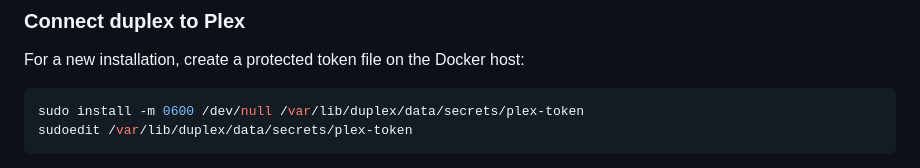
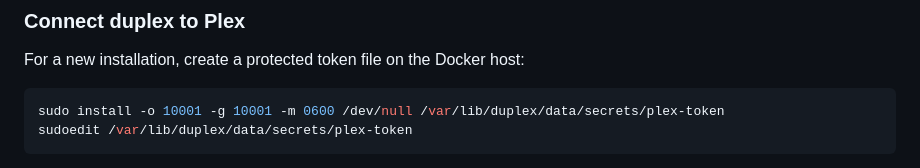
Before and after one commit to asabla/duplex, a Markdown page: docs/installation.md, the part around the change. Drawn GitHub-style.

Commit message:
docs: assign Plex token files to the service user

````diff
--- a/docs/installation.md
+++ b/docs/installation.md
@@ -121,7 +121,7 @@ Create a dedicated **TV Shows** library:
 For a new installation, create a protected token file on the Docker host:
 
 ```sh
-sudo install -m 0600 /dev/null /var/lib/duplex/data/secrets/plex-token
+sudo install -o 10001 -g 10001 -m 0600 /dev/null /var/lib/duplex/data/secrets/plex-token
 sudoedit /var/lib/duplex/data/secrets/plex-token
 ```
 
````
